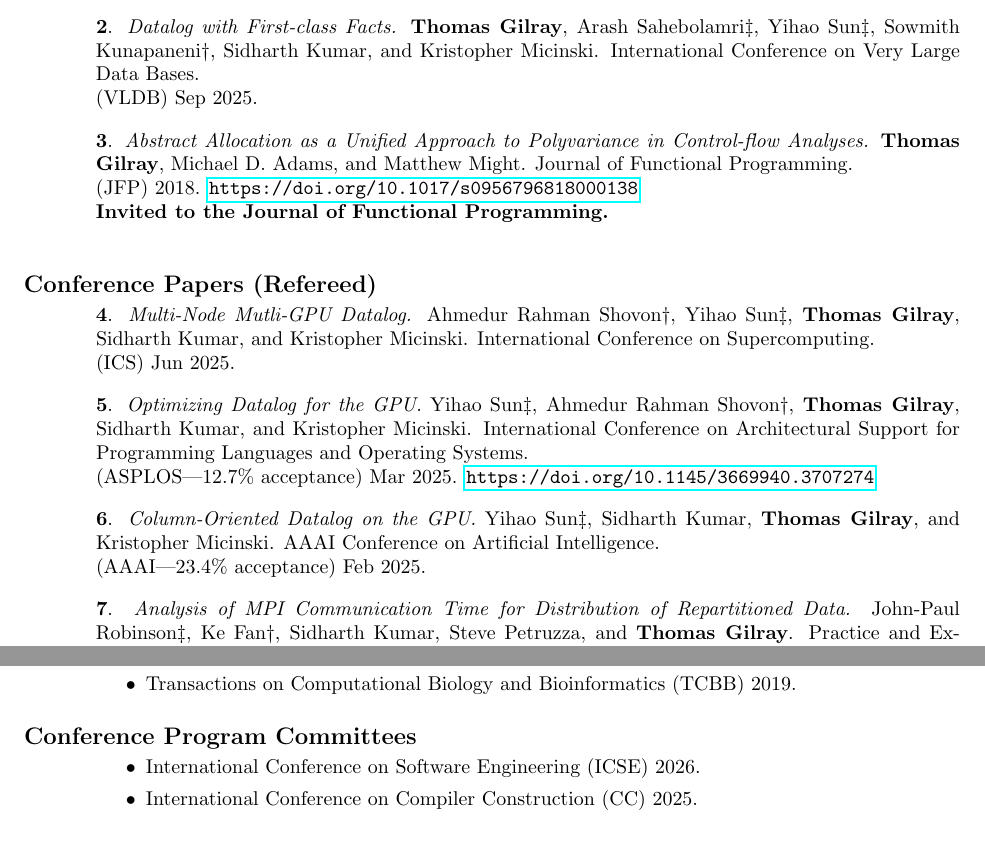
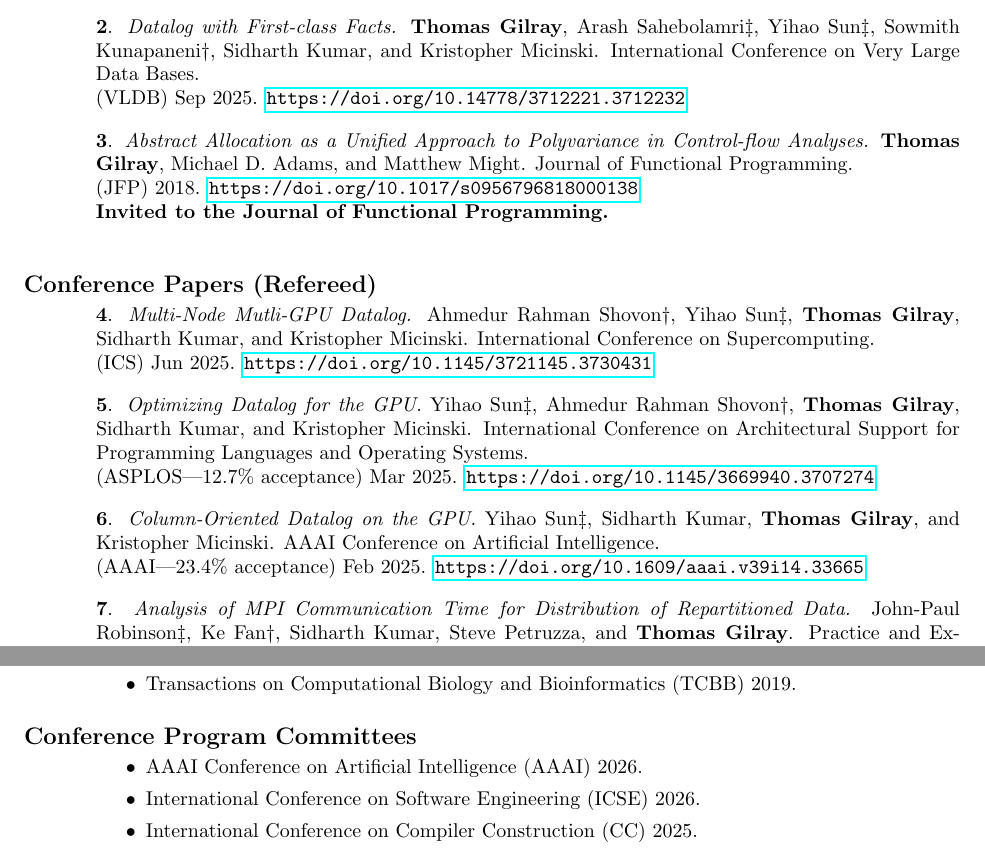
Before and after one commit to thomasgilray/thomasgilray.github.io, a LaTeX CV (cv/gilray-cv.tex, which reads cv/conference-pubs.tex, cv/journal-pubs.tex): two parts of pages 4 and 8 of 10, joined at a grey line, cut so that both start at the same text. Compiled offline with pdfLaTeX.

Commit message:
cv updates

```diff
--- a/cv/conference-pubs.tex
+++ b/cv/conference-pubs.tex
@@ -1,7 +1,7 @@
 \paper. \textit{Multi-Node Mutli-GPU Datalog.}
 Ahmedur Rahman Shovon$\dagger$, Yihao Sun$\ddagger$, \textbf{Thomas Gilray}, Sidharth Kumar, and Kristopher Micinski.
 International Conference on Supercomputing.
-\\(ICS) Jun 2025.
+\\(ICS) Jun 2025. \url{https://doi.org/10.1145/3721145.3730431}
 \\ \vspace{-0.1cm}\\
 \paper. \textit{Optimizing Datalog for the GPU.}
 Yihao Sun$\ddagger$, Ahmedur Rahman Shovon$\dagger$, \textbf{Thomas Gilray}, Sidharth Kumar, and Kristopher Micinski.
@@ -11,7 +11,7 @@ International Conference on Architectural Support for Programming Languages and
 \paper. \textit{Column-Oriented Datalog on the GPU.}
 Yihao Sun$\ddagger$, Sidharth Kumar, \textbf{Thomas Gilray}, and Kristopher Micinski.
 AAAI Conference on Artificial Intelligence.
-\\(AAAI---23.4\% acceptance) Feb 2025.
+\\(AAAI---23.4\% acceptance) Feb 2025. \url{https://doi.org/10.1609/aaai.v39i14.33665}
 \\ \vspace{-0.1cm}\\
 \paper. \textit{Analysis of MPI Communication Time for Distribution of Repartitioned Data.}
 John-Paul Robinson$\ddagger$, Ke Fan$\dagger$, Sidharth Kumar, Steve Petruzza, and \textbf{Thomas Gilray}.
--- a/cv/gilray-cv.tex
+++ b/cv/gilray-cv.tex
@@ -242,6 +242,7 @@ I designed and taught an elective course on compiler implementation at UMD. The
 
 \section{\large Conference Program Committees} \vspace{0.45cm}
 \begin{itemize}
+  \item AAAI Conference on Artificial Intelligence (AAAI) 2026.
   \item International Conference on Software Engineering (ICSE) 2026.
   \item International Conference on Compiler Construction (CC) 2025.
   \item High-Performance Computing (HiPC) 2024.
--- a/cv/journal-pubs.tex
+++ b/cv/journal-pubs.tex
@@ -1,7 +1,7 @@
 \paper. \textit{Datalog with First-class Facts.}
 \textbf{Thomas Gilray}, Arash Sahebolamri$\ddagger$, Yihao Sun$\ddagger$, Sowmith Kunapaneni$\dagger$, Sidharth Kumar, and Kristopher Micinski.
 International Conference on Very Large Data Bases.
-\\(VLDB) Sep 2025.
+\\(VLDB) Sep 2025. \url{https://doi.org/10.14778/3712221.3712232}
 \\ \vspace{-0.1cm}\\
 \paper. \textit{Abstract Allocation as a Unified Approach to Polyvariance in Control-flow Analyses.}
 \textbf{Thomas Gilray}, Michael D. Adams, and Matthew Might.
```
Also changed, not shown: cv/selected-conference-pubs.tex (+3 -3 lines), cv/gilray-cv-abet.pdf, cv/gilray-cv.pdf, pdf/multi-node-gpu-datalog.pdf, 3 other files.
